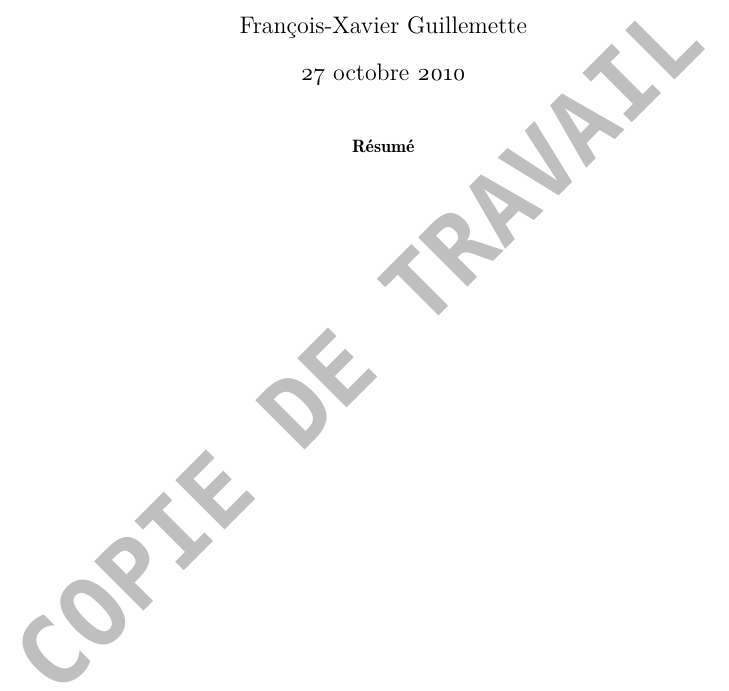
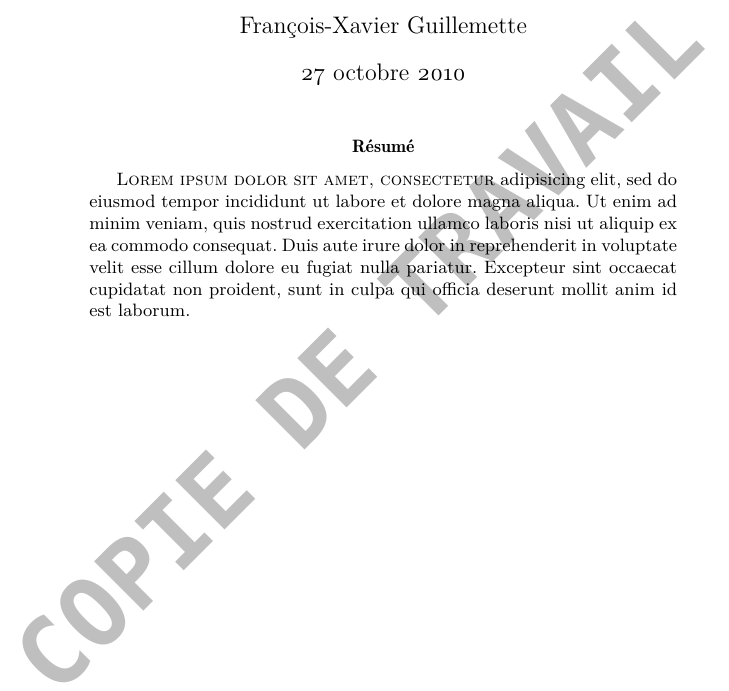
Before and after one commit to fxg42/architecture, a LaTeX paper (architecture.tex): part of page 1 of 12, cut so that both start at the same text. Compiled offline with XeLaTeX; a missing font is replaced by an installed copy or a similar font.

Commit message:
renommage

```diff
--- a/developpement.tex
+++ b/architecture.tex
@@ -12,19 +12,16 @@
 \usepackage{fontspec}
 \usepackage{xunicode}
 \usepackage{xltxtra}
-\defaultfontfeatures{Numbers=OldStyle, Ligatures={Common}, Mapping=tex-text} \setromanfont[ItalicFont={* Slanted}, BoldFont={* Demi}, SmallCapsFont={* Caps}] {Latin Modern Roman}
+\defaultfontfeatures{Numbers=OldStyle, Ligatures={Common}, Mapping=tex-text}
+\setromanfont[ItalicFont={* Slanted}, BoldFont={* Demi}, SmallCapsFont={* Caps}] {Latin Modern Roman}
 \setsansfont{Latin Modern Sans}
 \setmonofont[Scale=MatchLowercase]{Monaco}
-\newfontfamily\zapfino{Zapfino}
 \newfontfamily\typewriter{American Typewriter}
 % font definitions (end)
 % custom commands and environment (fold)
 \newcommand{\footlink}[1] {\endnote{\href{#1}{\texttt{#1}}}}
 \newcommand{\ie} {c.-à-d. }
 \newcommand{\eg} {p.~ex. }
-\newenvironment{resumeChapitre}
-  {\begin{center}\small\bf\begin{em}}
-  {\end{em}\end{center}}
 % custom commands and environment (end)
 % filigrane (fold)
 \usepackage{eso-pic,xcolor}
@@ -100,7 +97,7 @@
 % title (end)
 
 \begin{abstract}
-
+\textsc{Lorem ipsum dolor sit amet, consectetur} adipisicing elit, sed do eiusmod tempor incididunt ut labore et dolore magna aliqua. Ut enim ad minim veniam, quis nostrud exercitation ullamco laboris nisi ut aliquip ex ea commodo consequat. Duis aute irure dolor in reprehenderit in voluptate velit esse cillum dolore eu fugiat nulla pariatur. Excepteur sint occaecat cupidatat non proident, sunt in culpa qui officia deserunt mollit anim id est laborum.
 \end{abstract}
 
 \pagebreak
```
